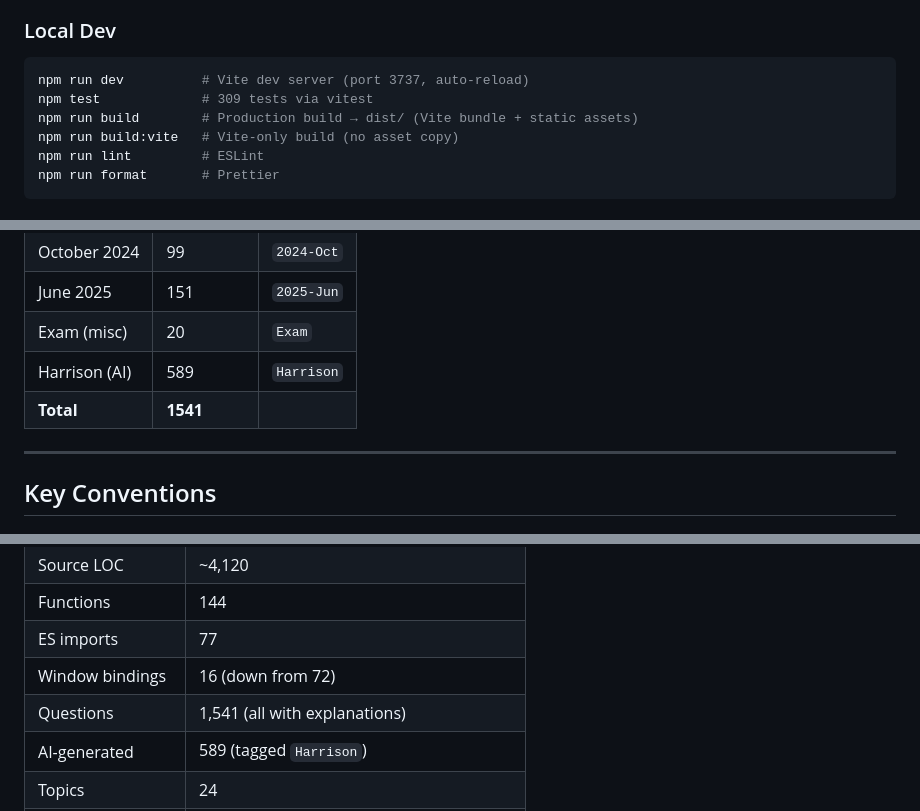
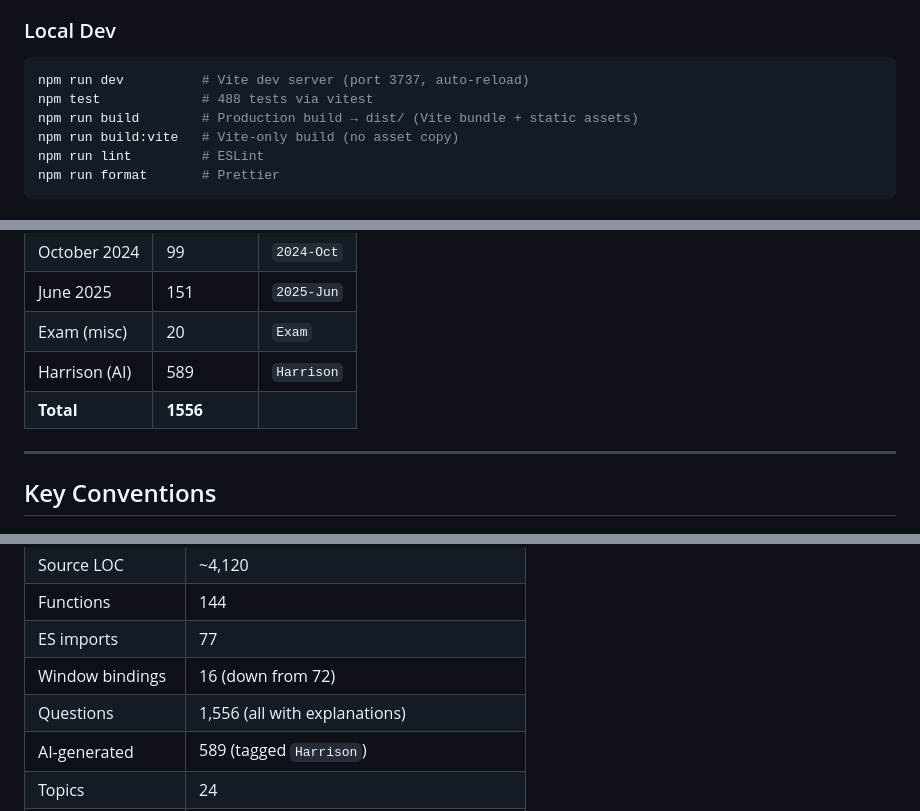
Before and after one commit to Eiasash/InternalMedicine, a Markdown page: CLAUDE.md, 3 parts joined by grey strips. GitHub-like rendering.

````diff
--- a/CLAUDE.md
+++ b/CLAUDE.md
@@ -193,7 +194,7 @@ Functions still on `window` due to circular import constraints or HTML shell usa
 ### Local Dev
 ```bash
 npm run dev          # Vite dev server (port 3737, auto-reload)
-npm test             # 309 tests via vitest
+npm test             # 488 tests via vitest
 npm run build        # Production build → dist/ (Vite bundle + static assets)
 npm run build:vite   # Vite-only build (no asset copy)
 npm run lint         # ESLint
@@ -228,7 +229,7 @@ Push to `main` → `deploy.yml` runs: `npm ci` → `npm test` → `bash scripts/
 | June 2025 | 151 | `2025-Jun` |
 | Exam (misc) | 20 | `Exam` |
 | Harrison (AI) | 589 | `Harrison` |
-| **Total** | **1541** | |
+| **Total** | **1556** | |
 
 ---
 
@@ -271,7 +272,7 @@ Push to `main` → `deploy.yml` runs: `npm ci` → `npm test` → `bash scripts/
 | Functions | 144 |
 | ES imports | 77 |
 | Window bindings | 16 (down from 72) |
-| Questions | 1,541 (all with explanations) |
+| Questions | 1,556 (all with explanations) |
 | AI-generated | 589 (tagged `Harrison`) |
 | Topics | 24 |
 | Notes | 24 |
````
Also changed, not shown: other parts of CLAUDE.md (+6 -5 lines).
